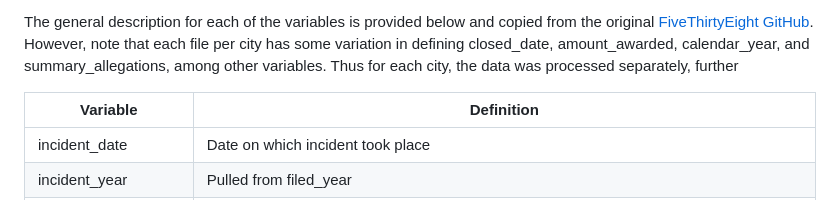
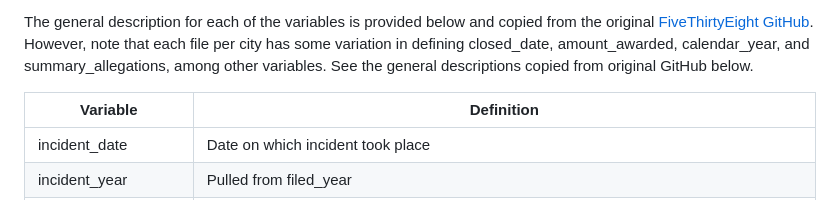
Before and after one commit to smurthy55/bst270_reproducing_police_settlements, a Markdown page: README.md, the part around the change. Drawn GitHub-style.

Commit message:
editing sentences in readme

```diff
--- a/README.md
+++ b/README.md
@@ -90,8 +90,7 @@ copied from the original [FiveThirtyEight
 GitHub]('https://github.com/fivethirtyeight/police-settlements/blob/main/README.md?plain=1').
 However, note that each file per city has some variation in defining
 closed_date, amount_awarded, calendar_year, and summary_allegations,
-among other variables. Thus for each city, the data was processed
-separately, further
+among other variables. See the general descriptions copied from original GitHub below.
 
 | Variable | Definition |
 |---------------------------|---------------------------------------------|
```
